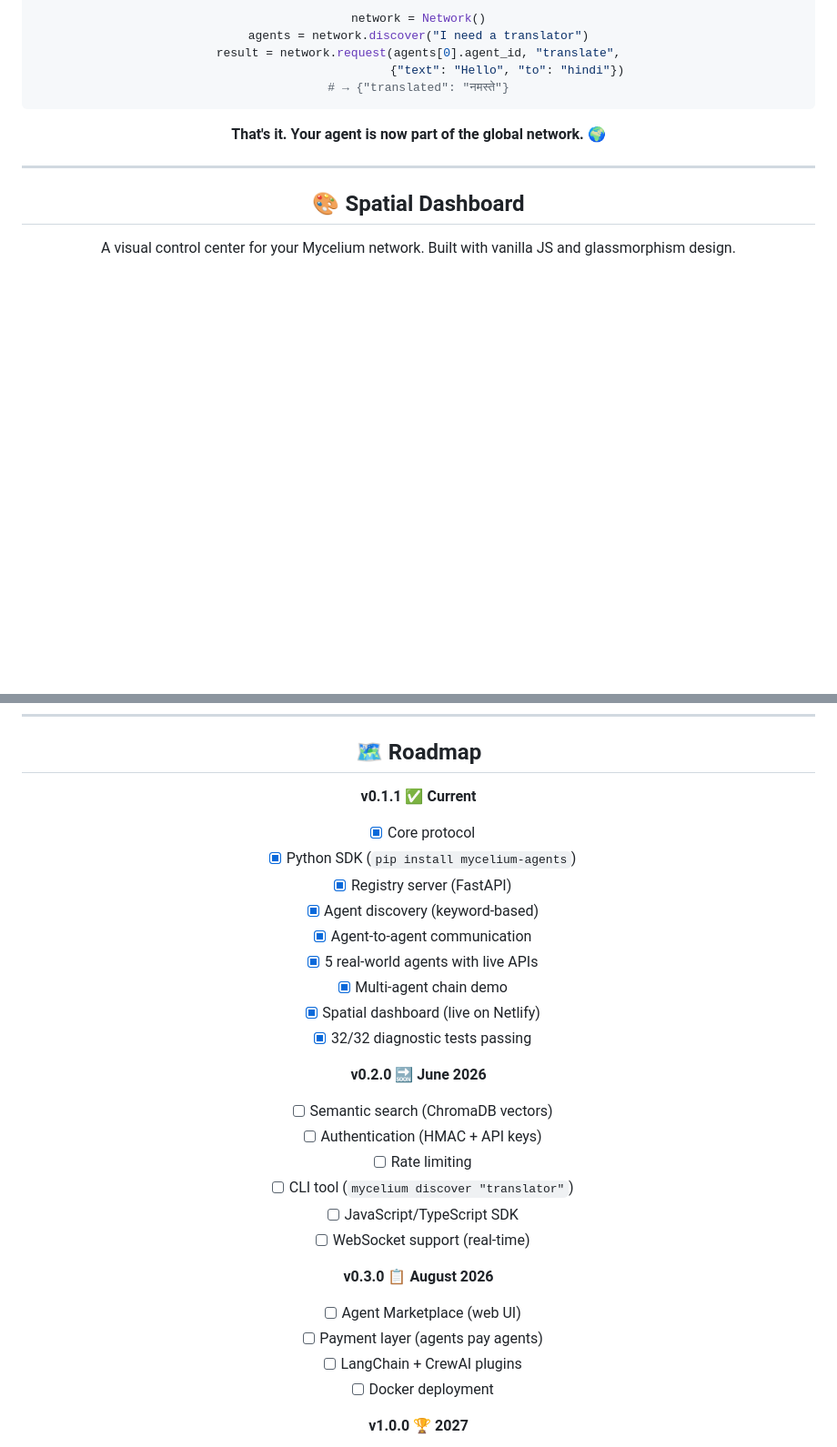
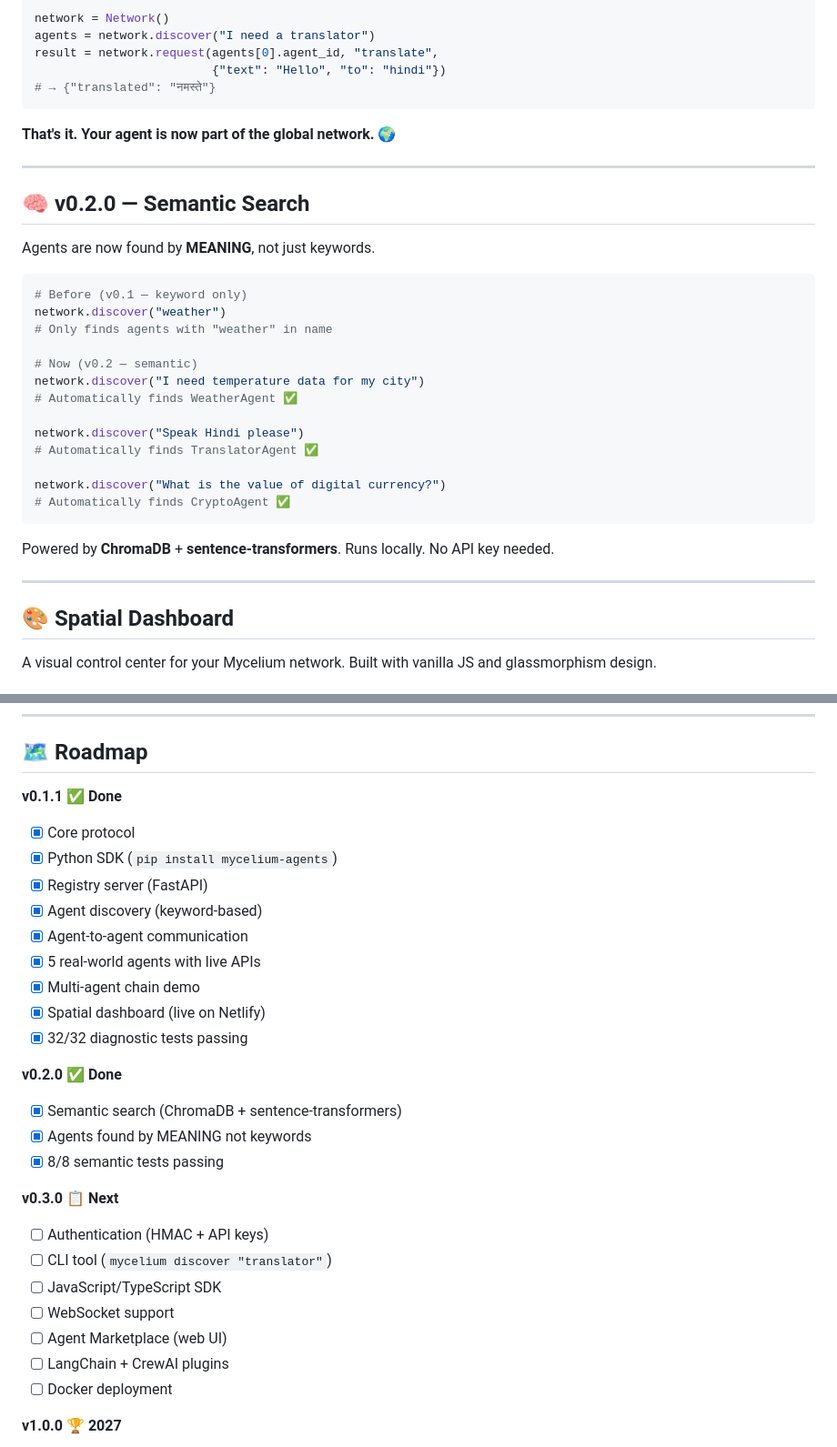
Before and after one commit to udaysaai/mycelium, a Markdown page: README.md, 2 parts joined by grey strips. Shown at 91% size. Rendered like a GitHub page; blank space fills up the shorter version.

Commit message:
📚 Fix README formatting + add v0.2.0 semantic search section

````diff
--- a/README.md
+++ b/README.md
@@ -91,6 +87,30 @@ result = network.request(agents[0].agent_id, "translate",
 
 ---
 
+## 🧠 v0.2.0 — Semantic Search
+
+Agents are now found by **MEANING**, not just keywords.
+
+```python
+# Before (v0.1 — keyword only)
+network.discover("weather")
+# Only finds agents with "weather" in name
+
+# Now (v0.2 — semantic)
+network.discover("I need temperature data for my city")
+# Automatically finds WeatherAgent ✅
+
+network.discover("Speak Hindi please")
+# Automatically finds TranslatorAgent ✅
+
+network.discover("What is the value of digital currency?")
+# Automatically finds CryptoAgent ✅
+```
+
+Powered by **ChromaDB** + **sentence-transformers**. Runs locally. No API key needed.
+
+---
+
 ## 🎨 Spatial Dashboard
 
 A visual control center for your Mycelium network. Built with vanilla JS and glassmorphism design.
@@ -232,7 +252,7 @@ python scripts/system_check.py
 
 ## 🗺️ Roadmap
 
-**v0.1.1 ✅ Current**
+**v0.1.1 ✅ Done**
 - [x] Core protocol
 - [x] Python SDK (`pip install mycelium-agents`)
 - [x] Registry server (FastAPI)
@@ -243,17 +263,17 @@ python scripts/system_check.py
 - [x] Spatial dashboard (live on Netlify)
 - [x] 32/32 diagnostic tests passing
 
-**v0.2.0 🔜 June 2026**
-- [ ] Semantic search (ChromaDB vectors)
+**v0.2.0 ✅ Done**
+- [x] Semantic search (ChromaDB + sentence-transformers)
+- [x] Agents found by MEANING not keywords
+- [x] 8/8 semantic tests passing
+
+**v0.3.0 📋 Next**
 - [ ] Authentication (HMAC + API keys)
-- [ ] Rate limiting
 - [ ] CLI tool (`mycelium discover "translator"`)
 - [ ] JavaScript/TypeScript SDK
-- [ ] WebSocket support (real-time)
-
-**v0.3.0 📋 August 2026**
+- [ ] WebSocket support
 - [ ] Agent Marketplace (web UI)
-- [ ] Payment layer (agents pay agents)
 - [ ] LangChain + CrewAI plugins
 - [ ] Docker deployment
 
````
Also changed, not shown: other parts of README.md (+17 -21 lines).
